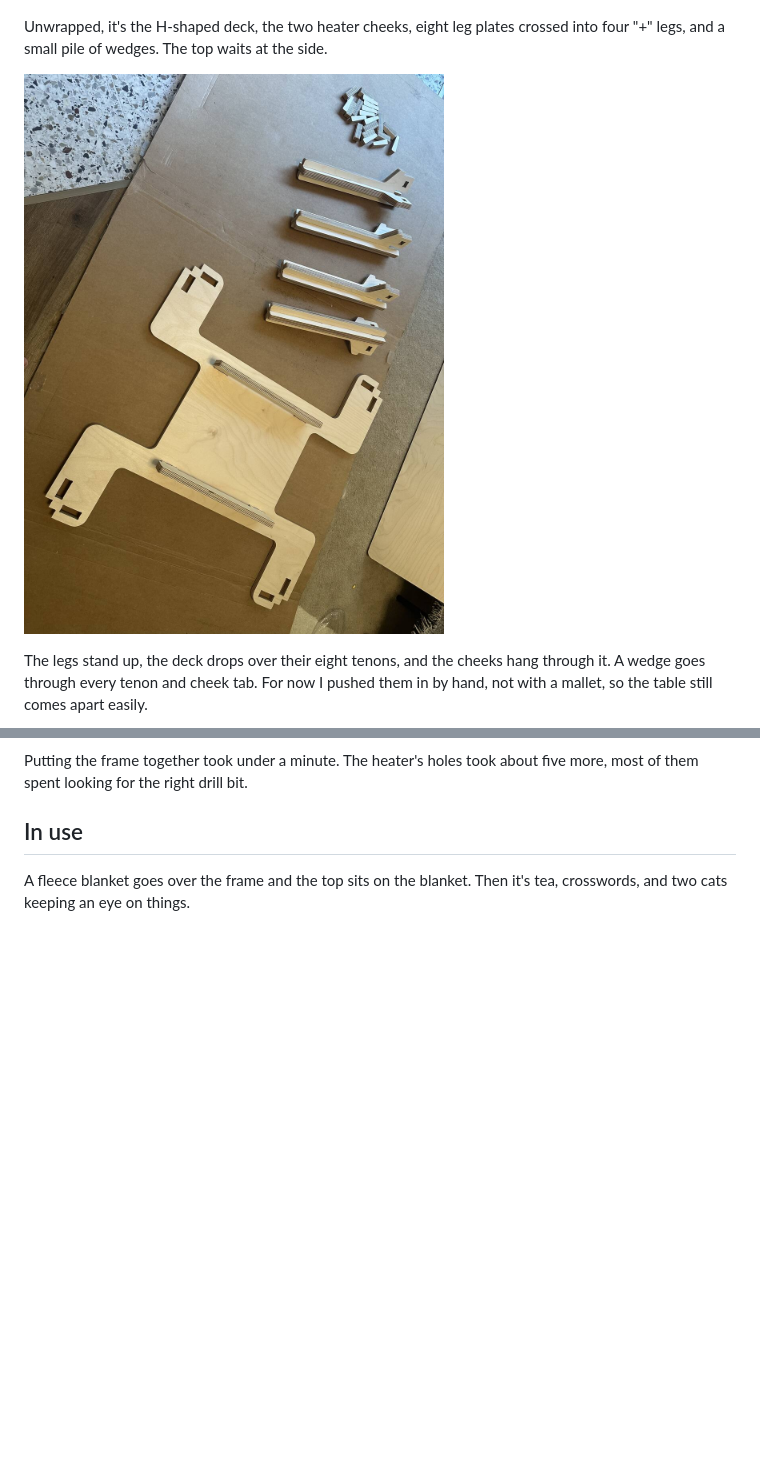
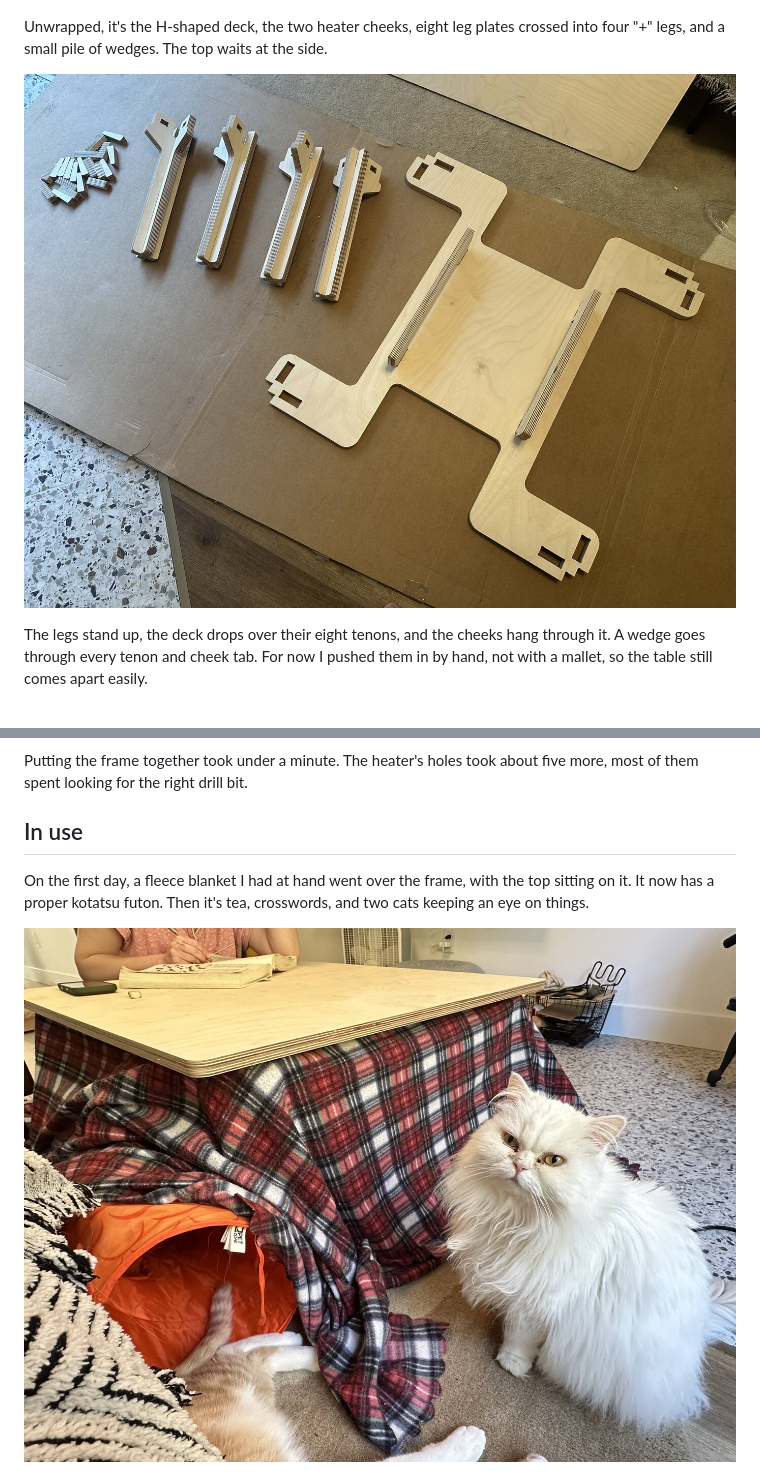
Before and after one commit to cv/kotatsu, a Markdown page: README.md, 2 parts joined by grey strips. GitHub-like rendering; pictures changed too: docs/img/build-2-parts.jpg; blank space fills up the shorter version.

```diff
--- a/README.md
+++ b/README.md
@@ -132,7 +132,9 @@ spent looking for the right drill bit.
 
 ## In use
 
-A fleece blanket goes over the frame and the top sits on the blanket. Then it's tea, crosswords, and two
-cats keeping an eye on things.
+On the first day, a fleece blanket I had at hand went over the frame, with the top sitting on it. It now
+has a proper kotatsu futon. Then it's tea, crosswords, and two cats keeping an eye on things.
+
+[![The table under its plaid blanket, a white Persian cat sitting beside it and the ginger cat in a tunnel underneath](docs/img/use-blanket.jpg)](docs/img/use-blanket.jpg)
 
 [![From above: a crossword and a phone on the birch top, with the plaid blanket draped all round](docs/img/use-crossword.jpg)](docs/img/use-crossword.jpg)
```
Also changed, not shown: other parts of README.md (+3 -3 lines), docs/img/use-tea.jpg.
